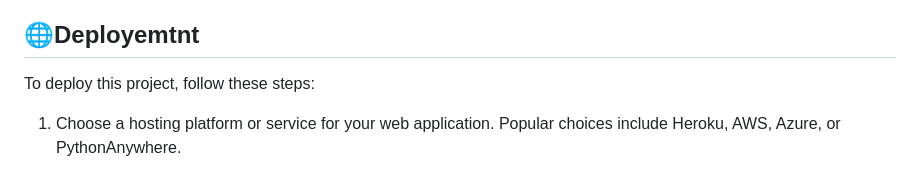
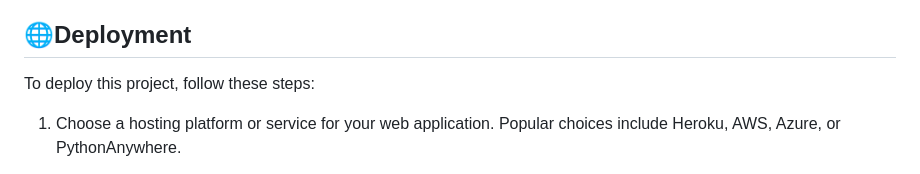
Before and after one commit to usmanbvp/Telecom-Customer-Churn-Prediction, a Markdown page: README.md, the part around the change. GitHub-like rendering.

```diff
--- a/README.md
+++ b/README.md
@@ -87,7 +87,7 @@ http://127.0.0.1:5000/
 
 5.After reviewing the results, you can take appropriate actions, make informed decisions, and apply the project to specific use cases, such as implementing attractive customer offers.
 
-## 🌐Deployemtnt
+## 🌐Deployment
 
 To deploy this project, follow these steps:
 
```
